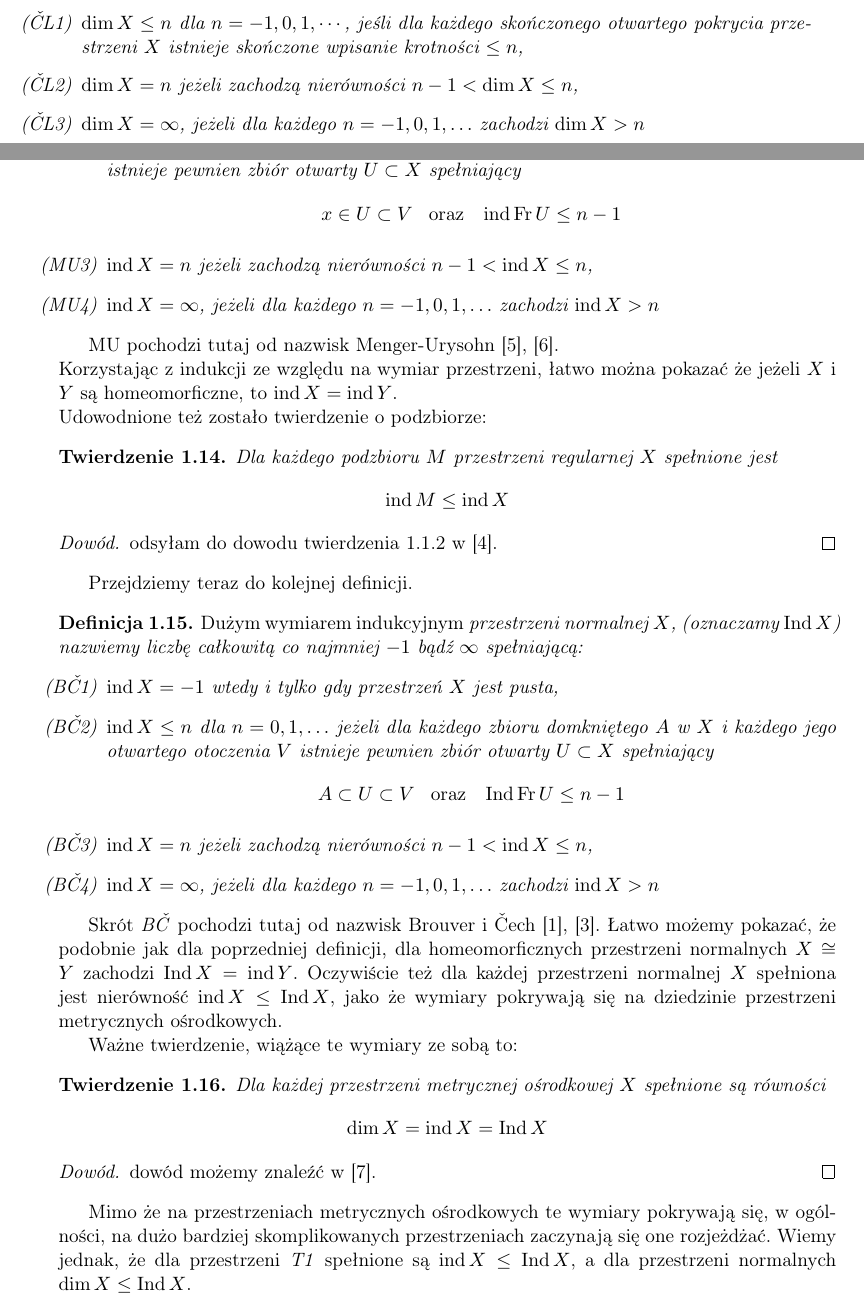
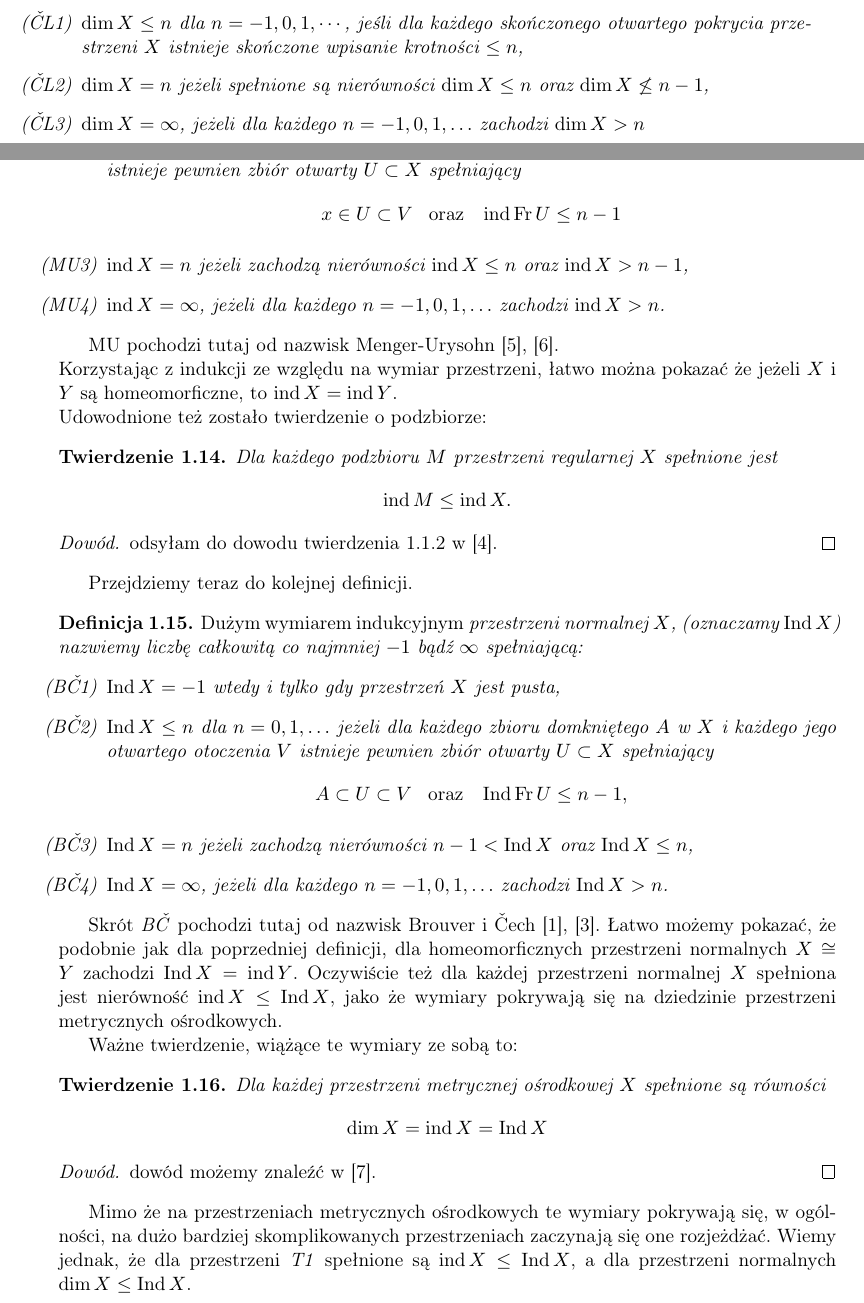
Before and after one commit to aaniinee/praca_licencjacka, a LaTeX thesis (rblarba-pl.tex, which reads chapters/wymiar_pokryciowy.tex): two parts of pages 10 and 13 of 29, joined at a grey line, cut so that both start at the same text. Compiled offline with pdfLaTeX.

Commit message:
pierwszy  rozdział

```diff
--- a/chapters/wymiar_pokryciowy.tex
+++ b/chapters/wymiar_pokryciowy.tex
@@ -48,7 +48,7 @@ Teraz możemy przejść do wprowadzenia naszej definicji.
     \emph{Wymiarem pokryciowym} przestrzeni normalnej $X$ (ozn. $\dim X)$ nazwiemy liczbę całkowitą $\geq -1$ lub $\infty$ spełniającą następujące własności:
     \begin{itemize}
         \item[(ČL1)] $\dim X\leq n$ dla $n=-1,0,1,\cdots$, jeśli dla każdego skończonego otwartego pokrycia przestrzeni $X$ istnieje skończone wpisanie krotności $\leq n$,
-        \item[(ČL2)] $\dim X=n$ jeżeli zachodzą nierówności $n-1<\dim X\leq n$,
+        \item[(ČL2)] $\dim X=n$ jeżeli spełnione są nierówności $\dim X\leq n$ oraz $\dim X\not\leq n-1$,
         \item[(ČL3)] $\dim X=\infty$, jeżeli dla każdego $n=-1,0,1,\ldots$ zachodzi $\dim X >n$
     \end{itemize}
 \end{defi}
@@ -128,8 +132,8 @@ Tak jak wspomniane było we wstępie, poza wymiarem pokryciowym często mówimy
         \item[(MU1)] $\ind X = -1$ wtedy i tylko gdy przestrzeń $X$ jest pusta,
         \item[(MU2)] $\ind X\le n$ dla $n=0,1,\ldots$ jeżeli dla każdego punktu $x\in X$ i każdego jego otoczenia $V$ istnieje pewnien zbiór otwarty $U\subset X$ spełniający
         \[x\in U\subset V\;\;\;\mathrm{oraz}\;\;\; \ind \Fr U \le n-1\]
-        \item[(MU3)] $\ind X=n$ jeżeli zachodzą nierówności $n-1<\ind X\leq n$,
-        \item[(MU4)] $\ind X=\infty$, jeżeli dla każdego $n=-1,0,1,\ldots$ zachodzi $\ind X >n$
+        \item[(MU3)] $\ind X=n$ jeżeli zachodzą nierówności $\ind X\leq n$ oraz $\ind X> n-1$,
+        \item[(MU4)] $\ind X=\infty$, jeżeli dla każdego $n=-1,0,1,\ldots$ zachodzi $\ind X >n$.
     \end{itemize}
 \end{defi}
 MU pochodzi tutaj od nazwisk Menger-Urysohn \cite{menger1923}, \cite{urysohn1922}. \\
@@ -137,7 +141,8 @@ Korzystając z indukcji ze względu na wymiar przestrzeni, łatwo można pokaza
 Udowodnione też zostało twierdzenie o podzbiorze:
 \begin{twie}
     Dla każdego podzbioru $M$ przestrzeni regularnej $X$ spełnione jest
-    \[\ind M\le \ind X\]
+    \[\ind M\le \ind X.\]
+    % to jest dla ind, rozpisać jak jest dla dim.
 \end{twie}
 \begin{proof}
     odsyłam do dowodu twierdzenia 1.1.2 w \cite{engelking1995}.
@@ -146,15 +151,17 @@ Przejdziemy teraz do kolejnej definicji.
 \begin{defi}
     \emph{Dużym wymiarem indukcyjnym} przestrzeni normalnej $X$, (oznaczamy $\Ind X$) nazwiemy liczbę całkowitą co najmniej $-1$ bądź $\infty$ spełniającą:
     \begin{itemize}
-        \item[(BČ1)] $\ind X = -1$ wtedy i tylko gdy przestrzeń $X$ jest pusta,
-        \item[(BČ2)] $\ind X\le n$ dla $n=0,1,\ldots$ jeżeli dla każdego zbioru domkniętego $A$ w $X$ i każdego jego otwartego otoczenia $V$ istnieje pewnien zbiór otwarty $U\subset X$ spełniający
-        \[A\subset  U\subset V\;\;\;\mathrm{oraz}\;\;\; \Ind \Fr U \le n-1\]
-        \item[(BČ3)] $\ind X=n$ jeżeli zachodzą nierówności $n-1<\ind X\leq n$,
-        \item[(BČ4)] $\ind X=\infty$, jeżeli dla każdego $n=-1,0,1,\ldots$ zachodzi $\ind X >n$
+        \item[(BČ1)] $\Ind X = -1$ wtedy i tylko gdy przestrzeń $X$ jest pusta,
+        \item[(BČ2)] $\Ind X\le n$ dla $n=0,1,\ldots$ jeżeli dla każdego zbioru domkniętego $A$ w $X$ i każdego jego otwartego otoczenia $V$ istnieje pewnien zbiór otwarty $U\subset X$ spełniający
+        \[A\subset  U\subset V\;\;\;\mathrm{oraz}\;\;\; \Ind \Fr U \le n-1,\]
+        \item[(BČ3)] $\Ind X=n$ jeżeli zachodzą nierówności $n-1<\Ind X $ oraz $\Ind X \le n$,
+        \item[(BČ4)] $\Ind X=\infty$, jeżeli dla każdego $n=-1,0,1,\ldots$ zachodzi $\Ind X >n$.
     \end{itemize}
 \end{defi}
 Skrót \emph{BČ} pochodzi tutaj od nazwisk Brouver i Čech \cite{bro1913}, \cite{cech1993}.
-Łatwo możemy pokazać, że podobnie jak dla poprzedniej definicji, dla homeomorficznych przestrzeni normalnych $X\cong Y$ zachodzi $\Ind X=\ind Y$. Oczywiście też dla każdej przestrzeni normalnej $X$ spełniona jest nierówność $\ind X\le \Ind X$, jako że wymiary pokrywają się na dziedzinie przestrzeni metrycznych ośrodkowych.
+Łatwo możemy pokazać, że podobnie jak dla poprzedniej definicji, dla homeomorficznych przestrzeni normalnych $X\cong Y$ zachodzi $\Ind X=\ind Y$. Oczywiście też dla każdej przestrzeni normalnej $X$ spełniona jest nierówność $\ind X\le \Ind X$,
+% to chyba nie ma sensu todo
+jako że wymiary pokrywają się na dziedzinie przestrzeni metrycznych ośrodkowych.
 
 Ważne twierdzenie, wiążące te wymiary ze sobą to:
 \begin{twie}
@@ -164,4 +171,6 @@ Ważne twierdzenie, wiążące te wymiary ze sobą to:
 \begin{proof}
     dowód możemy znaleźć w \cite{hurewicz1941}.
 \end{proof}
-Mimo że na przestrzeniach metrycznych ośrodkowych te wymiary pokrywają się, w ogólności, na dużo bardziej skomplikowanych przestrzeniach zaczynają się one rozjeżdżać. Wiemy jednak, że dla przestrzeni \emph{T1} spełnione są $\ind X \le \Ind X$, a dla przestrzeni normalnych $\dim X\le \Ind X$.
+Mimo że na przestrzeniach metrycznych ośrodkowych te wymiary pokrywają się, w ogólności, na dużo bardziej skomplikowanych przestrzeniach zaczynają się one
+rozjeżdżać. %todo poprawić słówko?
+Wiemy jednak, że dla przestrzeni \emph{T1} spełnione są $\ind X \le \Ind X$, a dla przestrzeni normalnych $\dim X\le \Ind X$.
```
Also changed, not shown: chapters/intro.tex (+3 -0 lines), rblarba-pl.pdf, chapters/wymiar_pokryciowy.tex (36 more changed lines).
